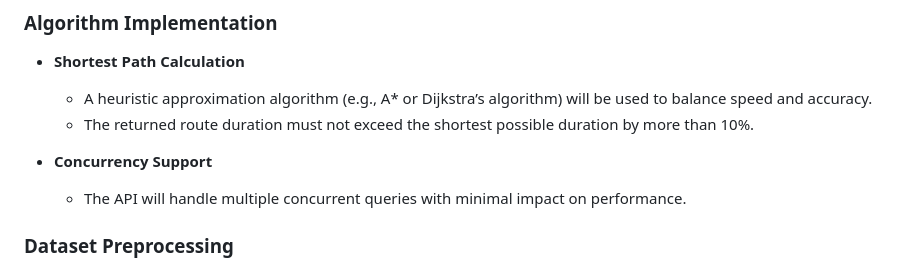
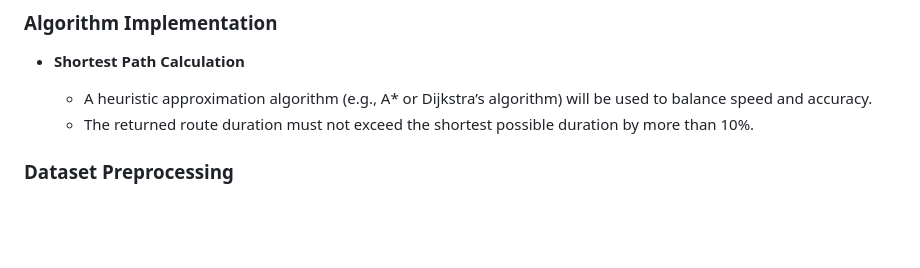
Before and after one commit to algosup/2024-2025-project-3-quickest-path-team-8, a Markdown page: documents/technical_specifications/technical_specifications.md, the part around the change. Rendered like a GitHub page; blank space fills up the shorter version.

```diff
--- a/documents/technical_specifications/technical_specifications.md
+++ b/documents/technical_specifications/technical_specifications.md
@@ -139,9 +139,6 @@ The REST API provides external access to the quickest path calculation functiona
 
   - A heuristic approximation algorithm (e.g., A\* or Dijkstra’s algorithm) will be used to balance speed and accuracy.
   - The returned route duration must not exceed the shortest possible duration by more than 10%.
-
-- **Concurrency Support**
-  - The API will handle multiple concurrent queries with minimal impact on performance.
 
 ### Dataset Preprocessing
 
```
